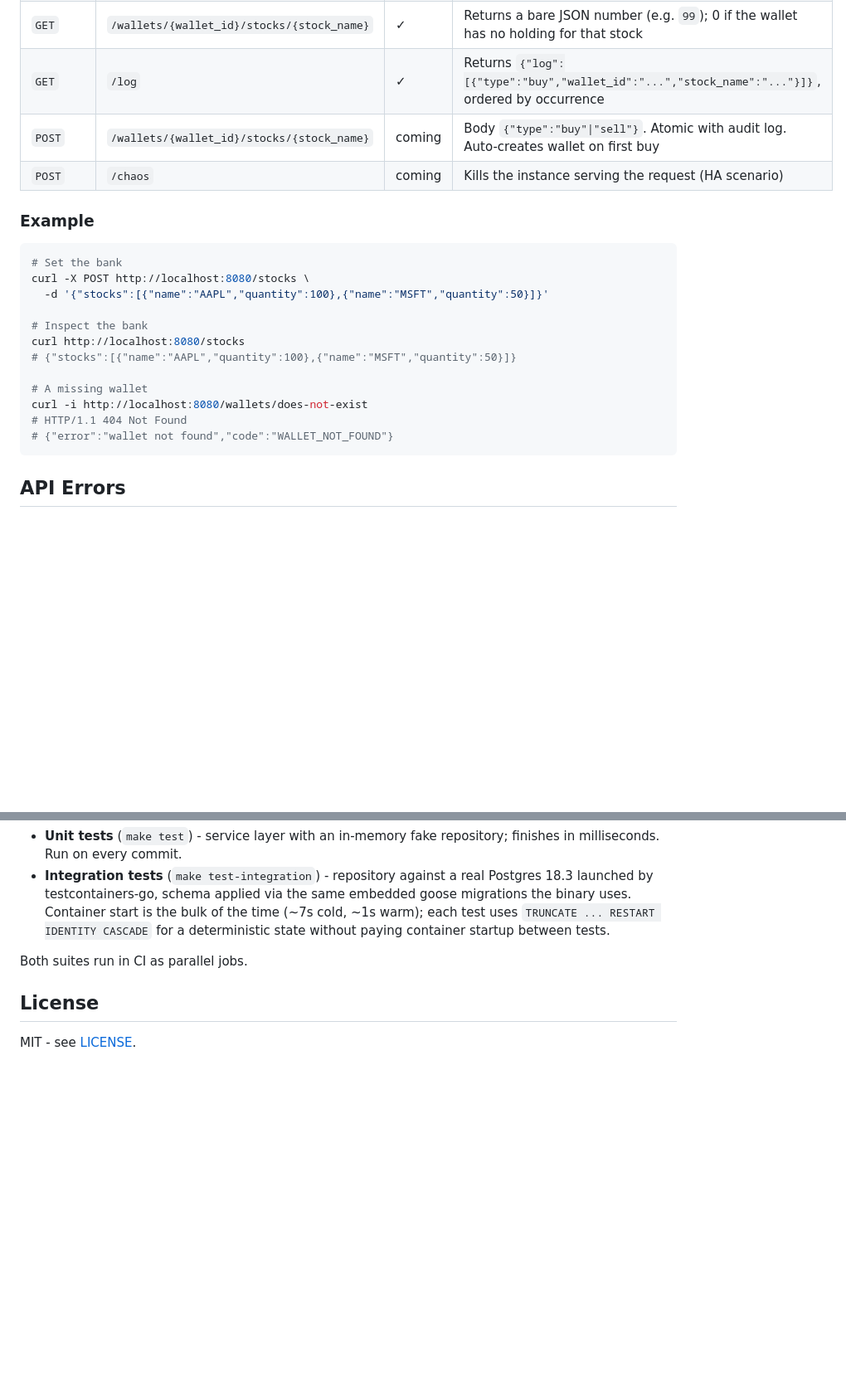
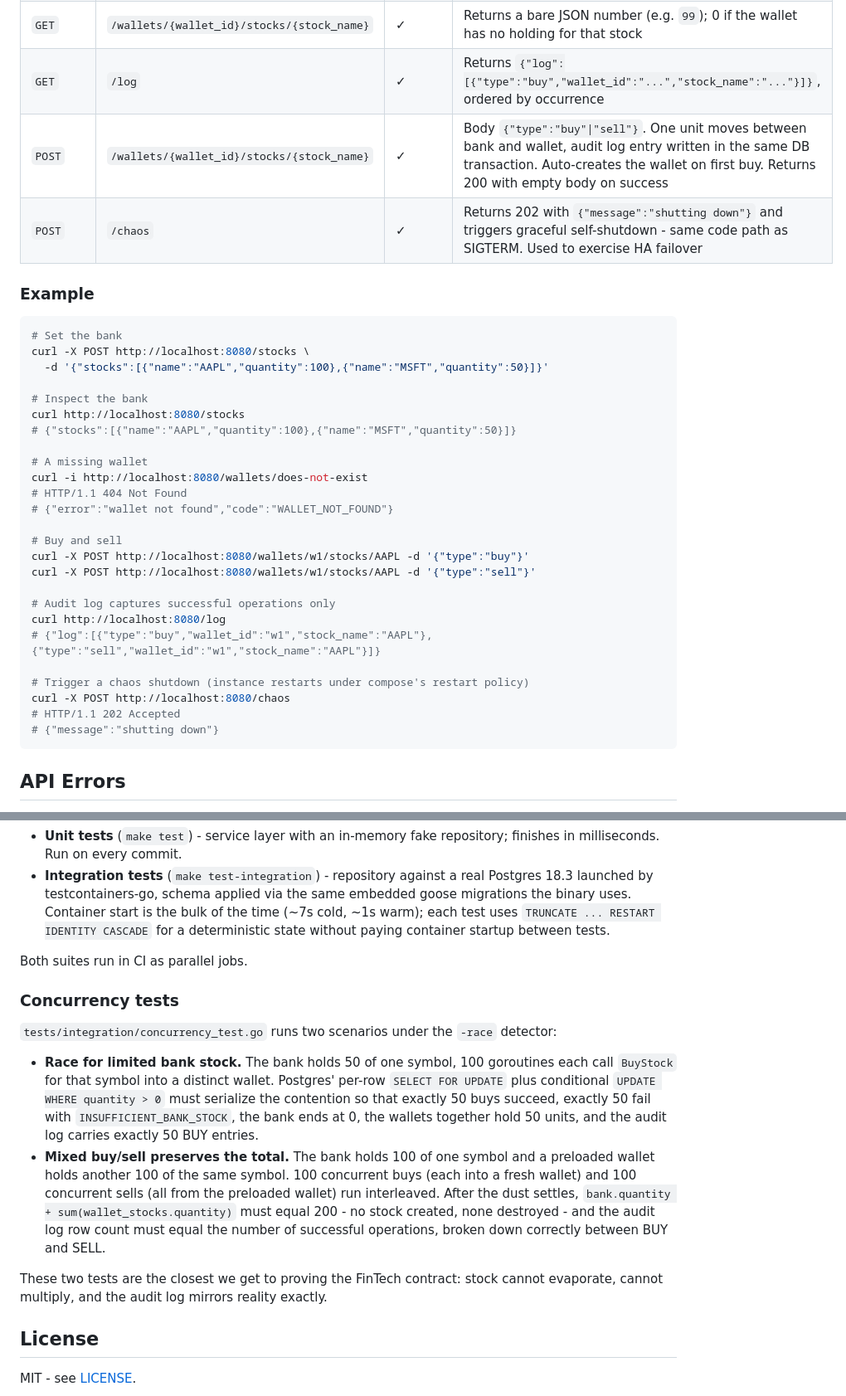
Before and after one commit to Macszym/stock-market-simulator, a Markdown page: README.md, 2 parts joined by grey strips. Shown at 83% size. GitHub-like rendering; blank space fills up the shorter version.

Commit message:
docs(readme): document buy/sell, chaos, and concurrency tests

````diff
--- a/README.md
+++ b/README.md
@@ -44,8 +44,8 @@ All endpoints accept and return JSON. Wallet IDs and stock names are arbitrary s
 | `GET`  | `/wallets/{wallet_id}` | ✓ | Returns `{"id":"...","stocks":[...]}` or 404 if missing |
 | `GET`  | `/wallets/{wallet_id}/stocks/{stock_name}` | ✓ | Returns a bare JSON number (e.g. `99`); 0 if the wallet has no holding for that stock |
 | `GET`  | `/log` | ✓ | Returns `{"log":[{"type":"buy","wallet_id":"...","stock_name":"..."}]}`, ordered by occurrence |
-| `POST` | `/wallets/{wallet_id}/stocks/{stock_name}` | coming | Body `{"type":"buy"\|"sell"}`. Atomic with audit log. Auto-creates wallet on first buy |
-| `POST` | `/chaos` | coming | Kills the instance serving the request (HA scenario) |
+| `POST` | `/wallets/{wallet_id}/stocks/{stock_name}` | ✓ | Body `{"type":"buy"\|"sell"}`. One unit moves between bank and wallet, audit log entry written in the same DB transaction. Auto-creates the wallet on first buy. Returns 200 with empty body on success |
+| `POST` | `/chaos` | ✓ | Returns 202 with `{"message":"shutting down"}` and triggers graceful self-shutdown - same code path as SIGTERM. Used to exercise HA failover |
 
 ### Example
 
@@ -62,6 +62,19 @@ curl http://localhost:8080/stocks
 curl -i http://localhost:8080/wallets/does-not-exist
 # HTTP/1.1 404 Not Found
 # {"error":"wallet not found","code":"WALLET_NOT_FOUND"}
+
+# Buy and sell
+curl -X POST http://localhost:8080/wallets/w1/stocks/AAPL -d '{"type":"buy"}'
+curl -X POST http://localhost:8080/wallets/w1/stocks/AAPL -d '{"type":"sell"}'
+
+# Audit log captures successful operations only
+curl http://localhost:8080/log
+# {"log":[{"type":"buy","wallet_id":"w1","stock_name":"AAPL"},{"type":"sell","wallet_id":"w1","stock_name":"AAPL"}]}
+
+# Trigger a chaos shutdown (instance restarts under compose's restart policy)
+curl -X POST http://localhost:8080/chaos
+# HTTP/1.1 202 Accepted
+# {"message":"shutting down"}
 ```
 
 ## API Errors
@@ -117,6 +134,15 @@ Two loops:
 
 Both suites run in CI as parallel jobs.
 
+### Concurrency tests
+
+`tests/integration/concurrency_test.go` runs two scenarios under the `-race` detector:
+
+- **Race for limited bank stock.** The bank holds 50 of one symbol, 100 goroutines each call `BuyStock` for that symbol into a distinct wallet. Postgres' per-row `SELECT FOR UPDATE` plus conditional `UPDATE WHERE quantity > 0` must serialize the contention so that exactly 50 buys succeed, exactly 50 fail with `INSUFFICIENT_BANK_STOCK`, the bank ends at 0, the wallets together hold 50 units, and the audit log carries exactly 50 BUY entries.
+- **Mixed buy/sell preserves the total.** The bank holds 100 of one symbol and a preloaded wallet holds another 100 of the same symbol. 100 concurrent buys (each into a fresh wallet) and 100 concurrent sells (all from the preloaded wallet) run interleaved. After the dust settles, `bank.quantity + sum(wallet_stocks.quantity)` must equal 200 - no stock created, none destroyed - and the audit log row count must equal the number of successful operations, broken down correctly between BUY and SELL.
+
+These two tests are the closest we get to proving the FinTech contract: stock cannot evaporate, cannot multiply, and the audit log mirrors reality exactly.
+
 ## License
 
 MIT - see [LICENSE](LICENSE).
````
Also changed, not shown: other parts of README.md (+4 -0 lines).
